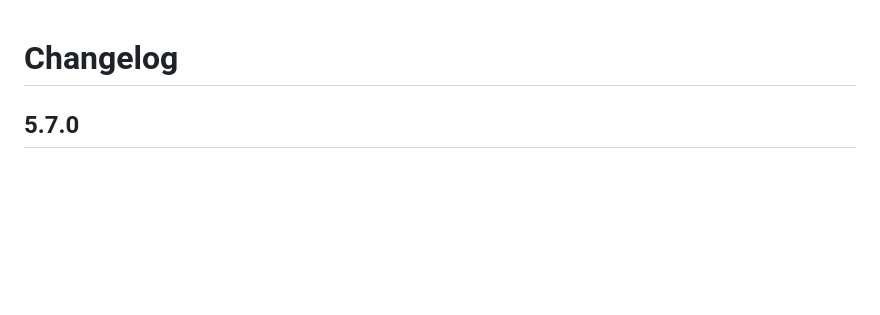
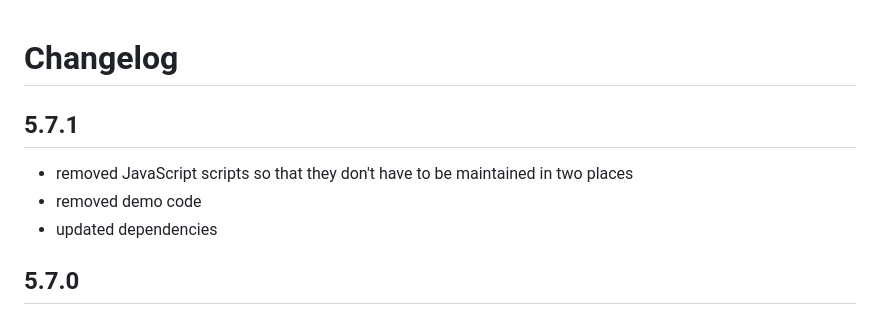
Before and after one commit to pirsch-analytics/pirsch, a Markdown page: CHANGELOG.md, the part around the change. GitHub-like rendering; blank space fills up the shorter version.

```diff
--- a/CHANGELOG.md
+++ b/CHANGELOG.md
@@ -1,4 +1,10 @@
 # Changelog
+
+## 5.7.1
+
+* removed JavaScript scripts so that they don't have to be maintained in two places
+* removed demo code
+* updated dependencies
 
 ## 5.7.0
 
```
Also changed, not shown: README.md (+13 -102 lines), logo.png (added), 15 other files.
